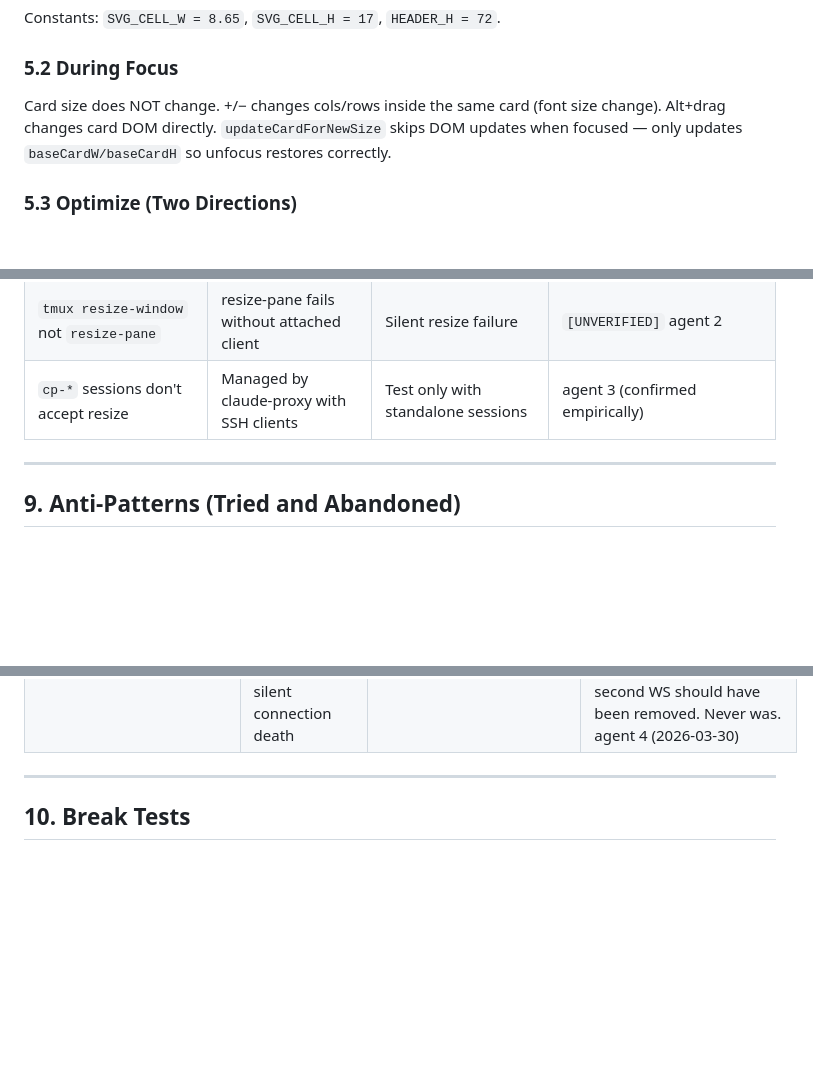
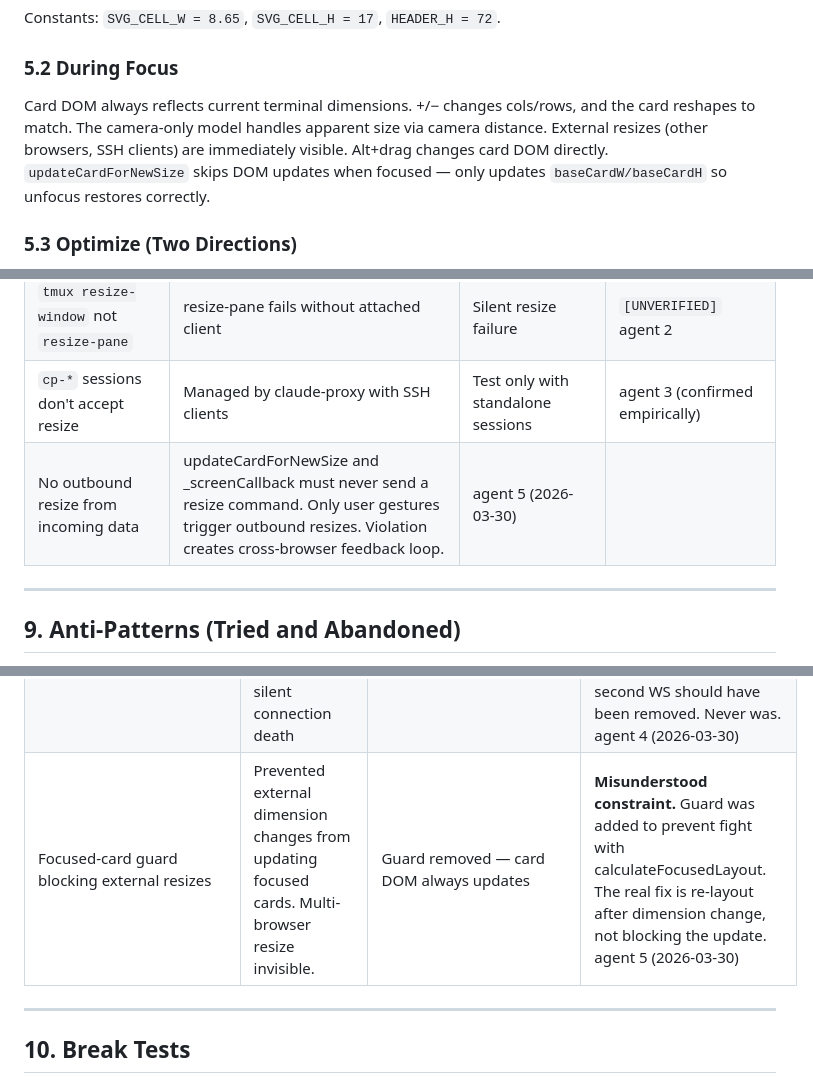
Before and after one commit to frodex/svg-terminal, a Markdown page: PRD.md, 3 parts joined by grey strips. Drawn GitHub-style; blank space fills up the shorter version.

Commit message:
docs: update PRD — remove focused-card guard, add no-outbound-resize constraint
Co-Authored-By: Claude Opus 4.6 (1M context) <noreply@anthropic.com>

```diff
--- a/PRD.md
+++ b/PRD.md
@@ -170,7 +170,7 @@ Constants: `SVG_CELL_W = 8.65`, `SVG_CELL_H = 17`, `HEADER_H = 72`.
 
 ### 5.2 During Focus
 
-Card size does NOT change. +/− changes cols/rows inside the same card (font size change). Alt+drag changes card DOM directly. `updateCardForNewSize` skips DOM updates when focused — only updates `baseCardW/baseCardH` so unfocus restores correctly.
+Card DOM always reflects current terminal dimensions. +/− changes cols/rows, and the card reshapes to match. The camera-only model handles apparent size via camera distance. External resizes (other browsers, SSH clients) are immediately visible. Alt+drag changes card DOM directly. `updateCardForNewSize` skips DOM updates when focused — only updates `baseCardW/baseCardH` so unfocus restores correctly.
 
 ### 5.3 Optimize (Two Directions)
 
@@ -258,6 +258,7 @@ Card background is `#2e2e32` (lightened from `#1c1c1e`) to see card vs terminal
 | Atomic tmux capture (`;` separator) | Race condition between cursor and content | Cursor offset | `[UNVERIFIED]` agent 1 |
 | `tmux resize-window` not `resize-pane` | resize-pane fails without attached client | Silent resize failure | `[UNVERIFIED]` agent 2 |
 | `cp-*` sessions don't accept resize | Managed by claude-proxy with SSH clients | Test only with standalone sessions | agent 3 (confirmed empirically) |
+| No outbound resize from incoming data | updateCardForNewSize and _screenCallback must never send a resize command. Only user gestures trigger outbound resizes. Violation creates cross-browser feedback loop. | agent 5 (2026-03-30) |
 
 ---
 
@@ -281,6 +282,7 @@ Each entry notes whether the change was due to **misunderstood intent** (agents
 | Inline SVG (replace `<object>`) | Font metrics differ between inline SVG and `<object>` isolated document. getBBox() returns 9.13x21.66 inline vs 8.5x25.5 in `<object>` for same font at same size. Cursor drifts, backgrounds misaligned. | Keep `<object>` isolation, use contentWindow bridge for input | **Misunderstood constraint.** HTML and SVG rendering contexts produce different font measurements. The `<object>` isolation isn't just for font loading — it creates the rendering context that makes the font calibration work. agent 4 (2026-03-30) |
 | HTML text overlay on SVG `<object>` | HTML monospace character advance differs from SVG `<tspan>` explicit x-positioning. 0.248px/char drift, ~20px off by column 80. Red text flashing test proved misalignment. | Same as above — SVG is the sole renderer | **Misunderstood constraint.** Even with same font at same size, HTML `getBoundingClientRect()` and SVG `getBBox()` produce different results. Fundamental browser rendering engine difference, not a calibration problem. agent 4 (2026-03-30) |
 | Dual WebSocket per terminal (inputWs) | Scroll broken on proxied sessions, keystroke ordering under load, silent connection death | Single WebSocket via contentWindow.sendToWs bridge | **Leftover patch.** Dual WS was added when SVG cards were read-only with a text input bar. When direct keystroke capture replaced the input bar, the second WS should have been removed. Never was. agent 4 (2026-03-30) |
+| Focused-card guard blocking external resizes | Prevented external dimension changes from updating focused cards. Multi-browser resize invisible. | Guard removed — card DOM always updates | **Misunderstood constraint.** Guard was added to prevent fight with calculateFocusedLayout. The real fix is re-layout after dimension change, not blocking the update. agent 5 (2026-03-30) |
 
 ---
 
```
